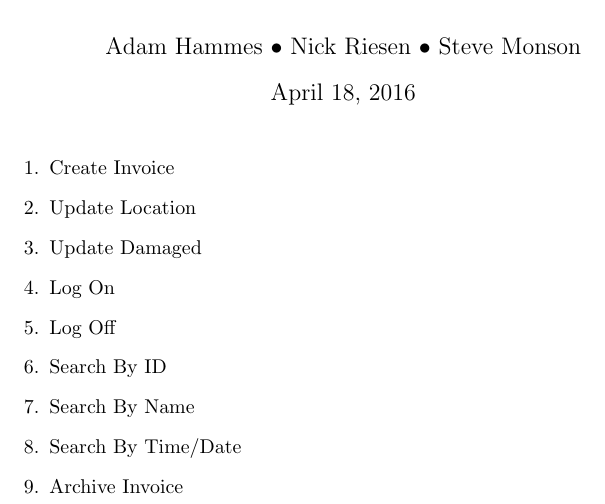
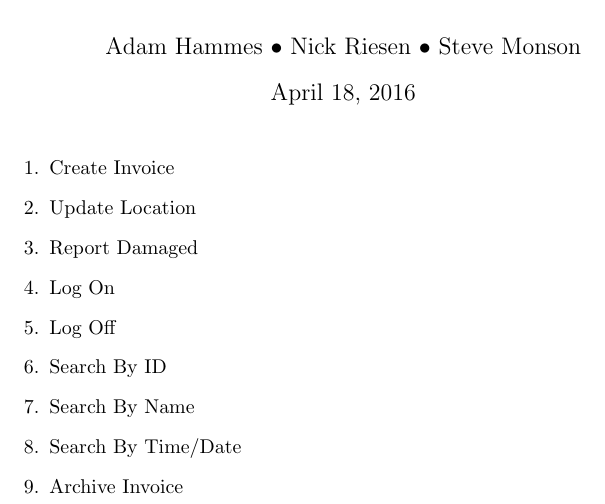
Before and after one commit to adamhammes/cs362, a LaTeX problem sheet (homework/homework-3/use-cases-list.tex): part of the page, cut so that both start at the same text. Compiled offline with pdfLaTeX.

Commit message:
Consistent Wording

```diff
--- a/homework/homework-3/use-cases-list.tex
+++ b/homework/homework-3/use-cases-list.tex
@@ -9,7 +9,7 @@
 \begin{enumerate}
     \item Create Invoice
     \item Update Location
-    \item Update Damaged
+    \item Report Damaged
     \item Log On
     \item Log Off
     \item Search By ID
```
